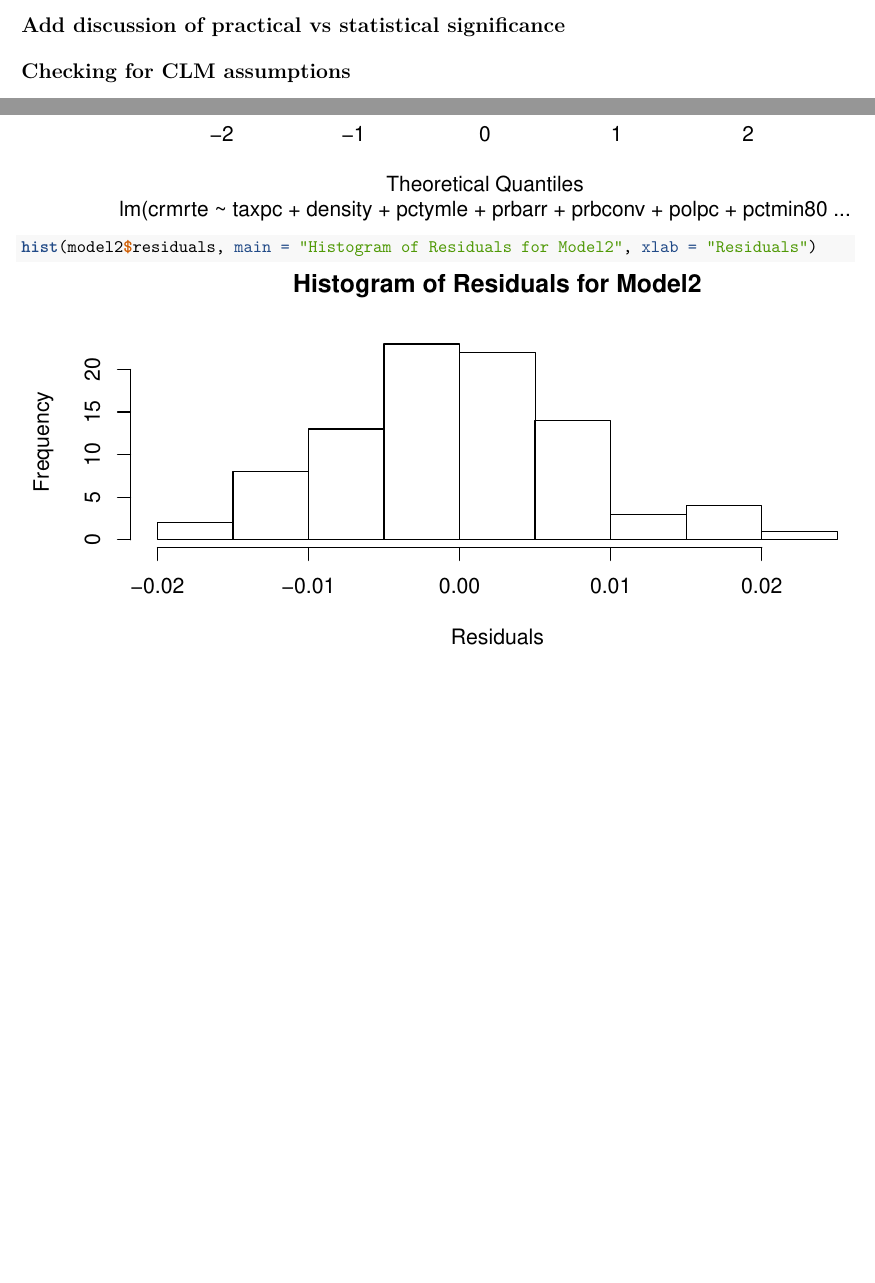
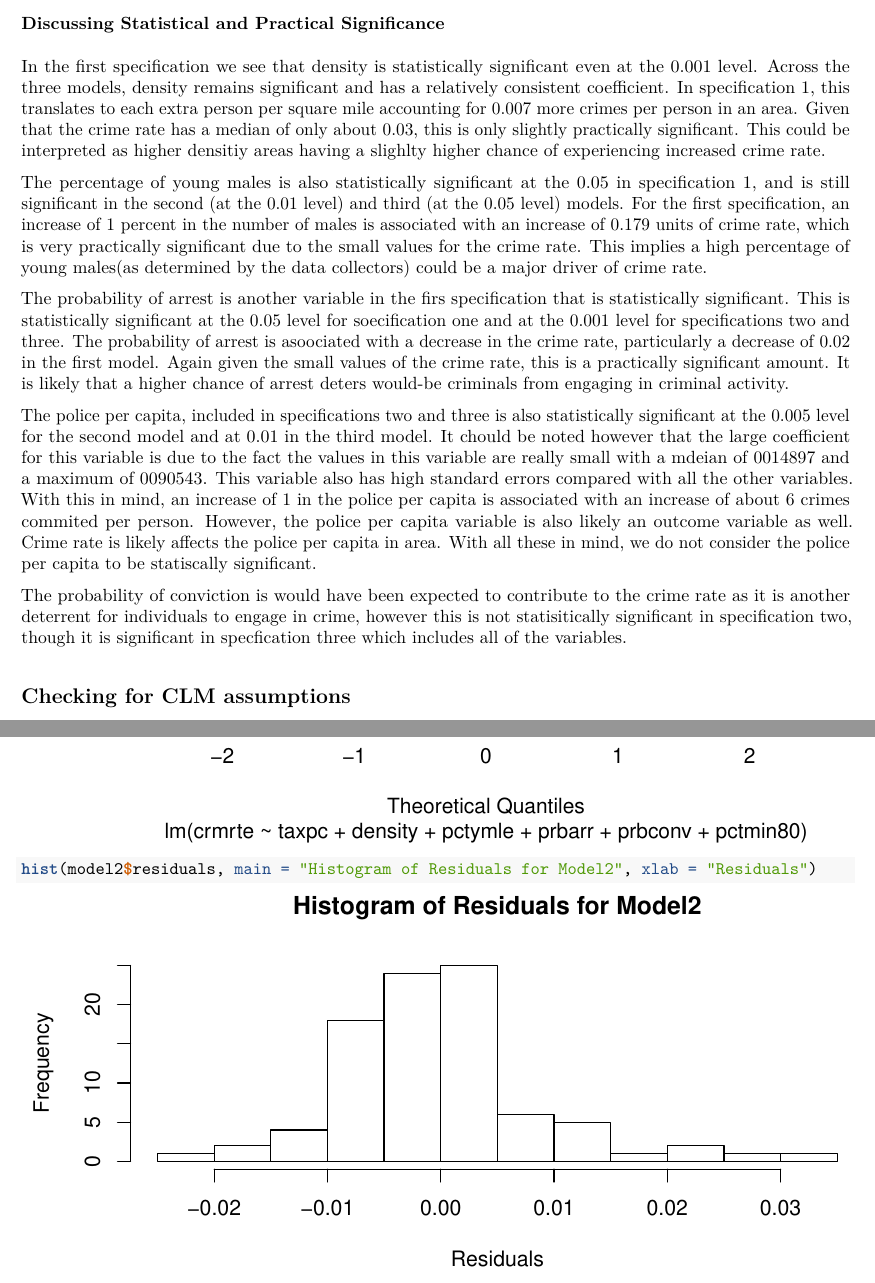
Before and after one commit to jakkamreddy/Lab3, an R Markdown document (Lab3_phase_3.Rmd): two parts of pages 19 and 22 of 31 before the commit and two parts of pages 19 and 23 of 32 after it, joined at a grey line, cut at the place of the change, the shorter picture padded with empty space. The pictures show the output file Lab3_phase_3.pdf that the author committed with the source.

Commit message:
Add statistical and practical significance

```diff
--- a/Lab3_phase_3.Rmd
+++ b/Lab3_phase_3.Rmd
@@ -303,7 +303,19 @@ stargazer(model1,model2,model3
 
 It is clear from the results that the second model has the best balance between parsimony and explaining the variation in the outcome variable. However it is interesting to note that both the AIC and BIC point are lower for the third specification that contains nearly all the variables than for the second specification that seems to be more parsimonious and hence could have been expected to be a better model. This also applies for the adjusted R squared value.
 
-## Add discussion of practical vs statistical significance
+
+### Discussing Statistical and Practical Significance
+
+In the first specification we see that density is statistically significant even at the 0.001 level. Across the three models, density remains significant and has a relatively consistent coefficient. In specification 1, this translates to each extra person per square mile accounting for 0.007 more crimes per person in an area. Given that the crime rate has a median of only about 0.03, this is only slightly practically significant. This could be interpreted as higher densitiy areas having a slighlty higher chance of experiencing increased crime rate.
+
+The percentage of young males is also statistically significant at the 0.05 in specification 1, and is still significant in the second (at the 0.01 level) and third (at the 0.05 level) models. For the first specification, an increase of 1 percent in the number of males is associated with an increase of 0.179 units of crime rate, which is very practically significant due to the small values for the crime rate. This implies a high percentage of young males(as determined by the data collectors) could be a major driver of crime rate.
+
+The probability of arrest is another variable in the firs specification that is statistically significant. This is statistically significant at the 0.05 level for soecification one and at the 0.001 level for specifications two and three. The probability of arrest is asoociated with a decrease in the crime rate, particularly a decrease of 0.02 in the first model. Again given the small values of the crime rate, this is a practically significant amount. It is likely that a higher chance of arrest deters would-be criminals from engaging in criminal activity.
+
+The police per capita, included in specifications two and three is also statistically significant at the 0.005 level for the second model and at 0.01 in the third model. It chould be noted however that the large coefficient for this variable is due to the fact the values in this variable are really small with a mdeian of 0014897 and a maximum of 0090543. This variable also has
+high standard errors compared with all the other variables. With this in mind, an increase of 1 in the police per capita is associated with an increase of about 6 crimes commited per person. However, the police per capita variable is also likely an outcome variable as well. Crime rate is likely affects the police per capita in area. With all these in mind, we do not consider the police per capita to be statiscally significant.
+
+The probability of conviction is would have been expected to contribute to the crime rate as it is another deterrent for individuals to engage in crime, however this is not statisitically significant in specification two, though it is significant in specfication three which includes all of the variables.
 
 ## Checking for CLM assumptions
 
```
Also changed, not shown: Lab3_phase_3.pdf, Lab3_phase_3.Rmd (2 more changed lines).
